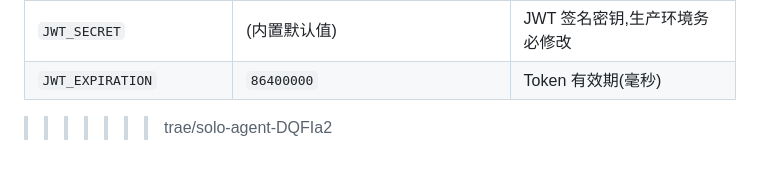
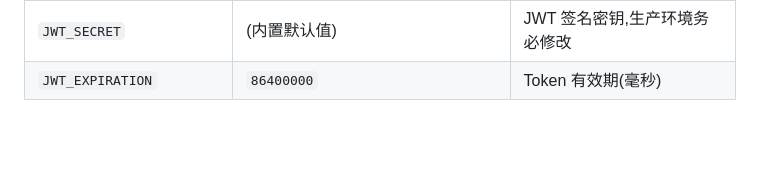
Before and after one commit to BlankXP/transformer-video, a Markdown page: README.md, the part around the change. Drawn GitHub-style; blank space fills up the shorter version.

```diff
--- a/README.md
+++ b/README.md
@@ -135,4 +135,3 @@ docker compose up -d --build
 | `AUTH_PASSWORD` | `REDACTED_OLD_PASSWORD` | 登录密码 |
 | `JWT_SECRET` | (内置默认值) | JWT 签名密钥,生产环境务必修改 |
 | `JWT_EXPIRATION` | `86400000` | Token 有效期(毫秒) |
->>>>>>> trae/solo-agent-DQFIa2
```
